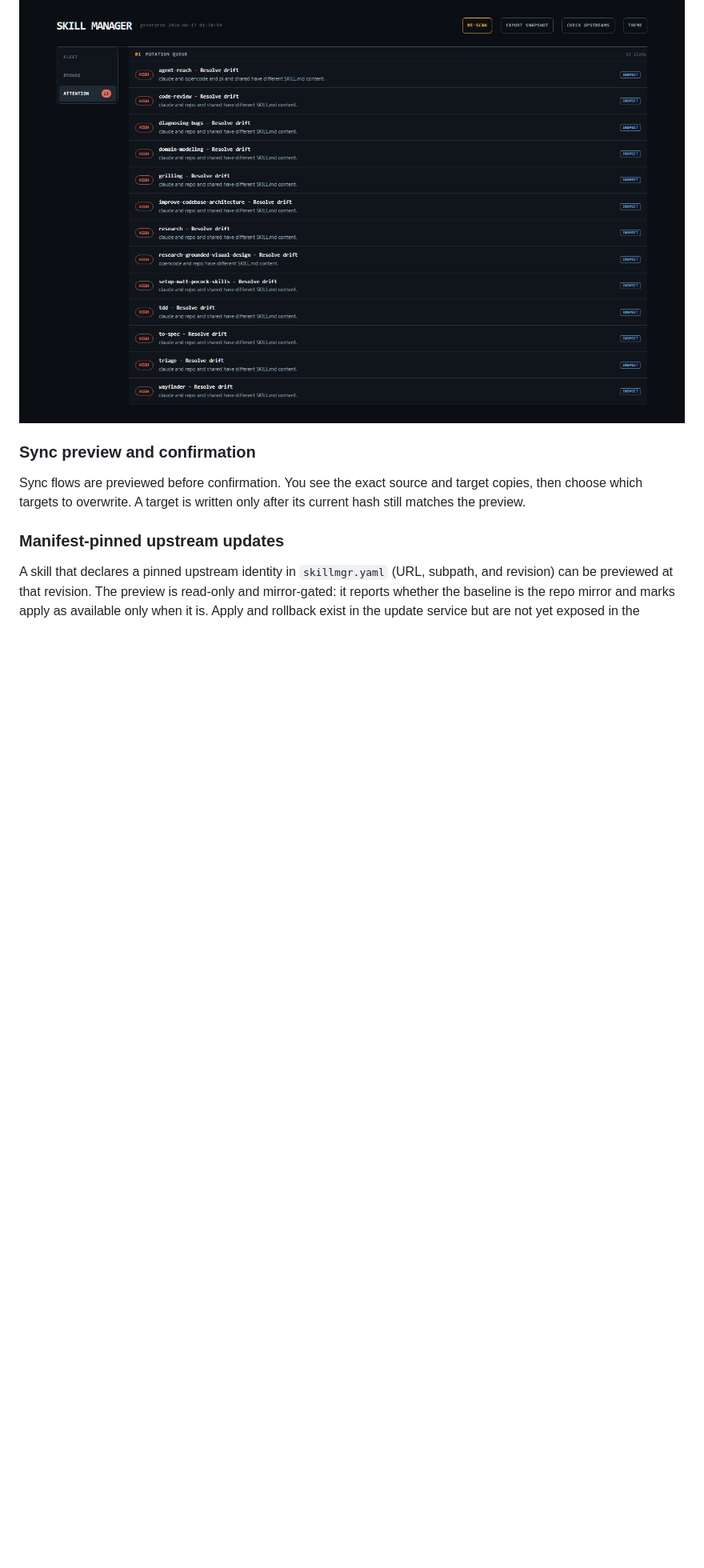
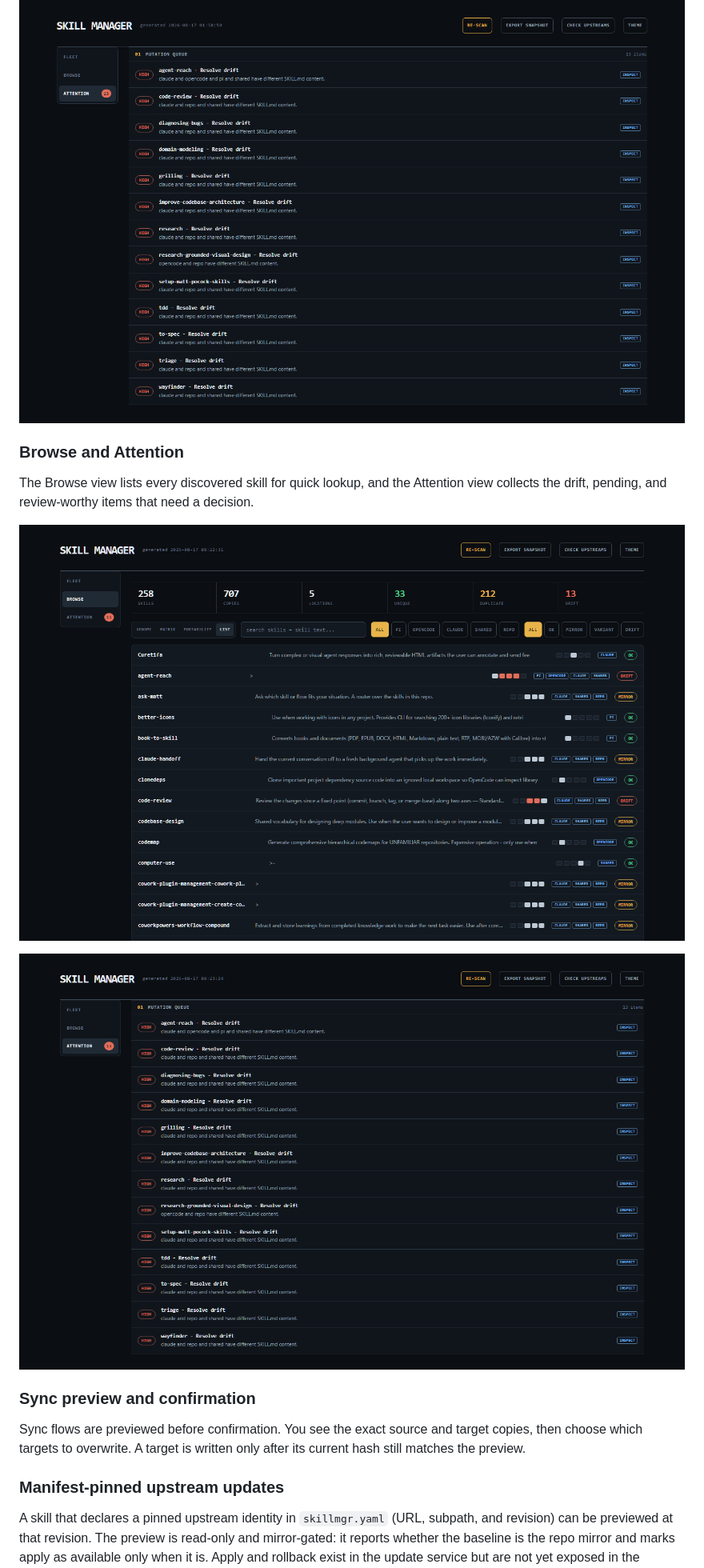
Before and after one commit to intelligentrascal/skill-manager, a Markdown page: README.md, the part around one of its changes. Shown at 80% size. Rendered like a GitHub page; pictures changed too: docs/screenshots/attention.png (added), docs/screenshots/browse.png (added); blank space fills up the shorter version.

```diff
--- a/README.md
+++ b/README.md
@@ -86,6 +88,14 @@ Selecting a skill opens an origin-led evidence workspace instead of a drawer. Pu
 Drifted skills and uncommitted repo copies surface in a focused queue. Inspect the change before acting - the queue never applies anything on its own.
 
 ![Mutation queue](docs/screenshots/mutation-queue.png)
+
+### Browse and Attention
+
+The Browse view lists every discovered skill for quick lookup, and the Attention view collects the drift, pending, and review-worthy items that need a decision.
+
+![Browse view](docs/screenshots/browse.png)
+
+![Attention view](docs/screenshots/attention.png)
 
 ### Sync preview and confirmation
 
```
Also changed, not shown: other parts of README.md (+4 -2 lines), docs/screenshots/dashboard.png, docs/screenshots/origin-assign.png (added), docs/screenshots/workspace.png (added), 1 other file.
